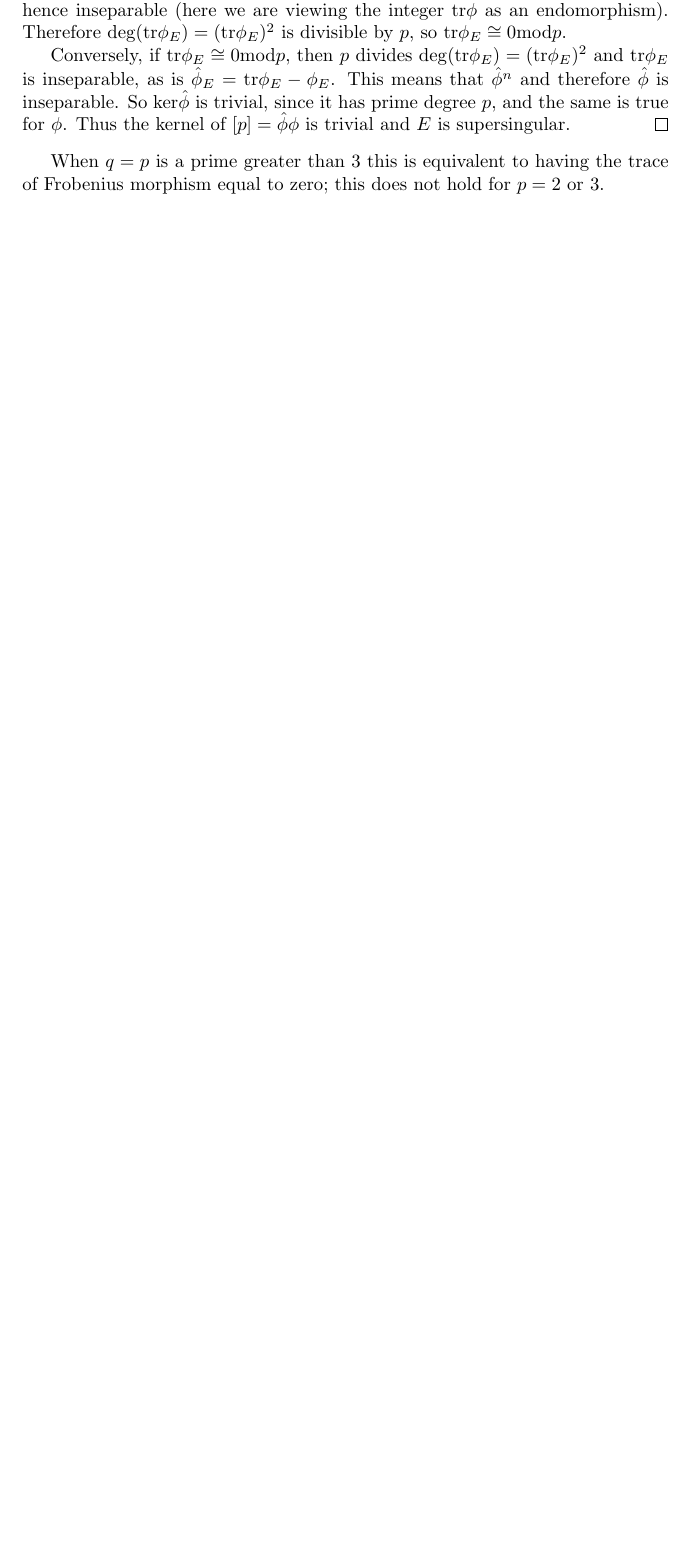
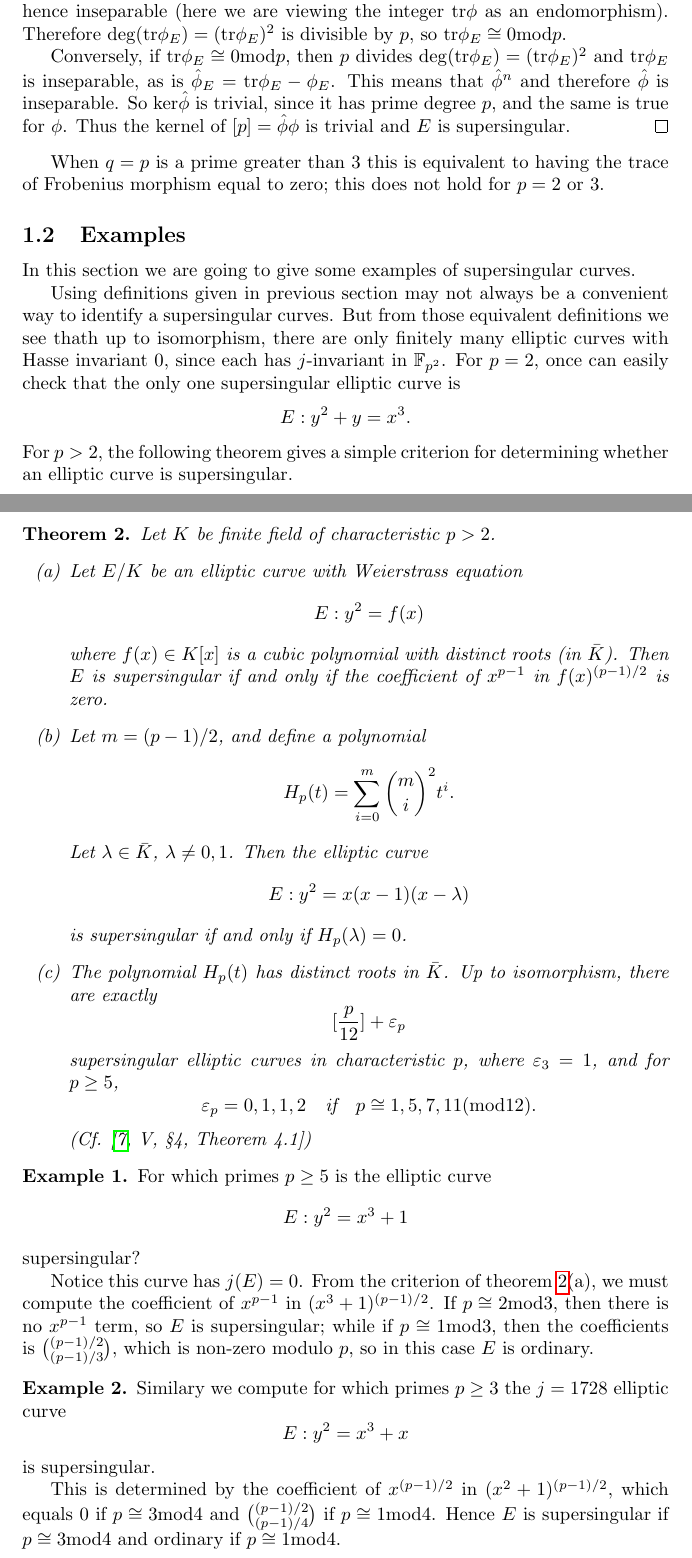
Before and after one commit to polzaku/Supersingular-Isogenies-Diffie-Hellman, a LaTeX document (Supersingular Isogeny Diffie Hellman.tex): part of page 6 of 8 before the commit and two parts of pages 6 and 7 of 9 after it, the two joined at a grey line, cut so that both start at the same text, the shorter picture padded with empty space. Compiled offline with pdfLaTeX.

Commit message:
Examples of supersingular elliptic curves added

```diff
--- a/Supersingular Isogeny Diffie Hellman.tex
+++ b/Supersingular Isogeny Diffie Hellman.tex
@@ -1,12 +1,16 @@
 \documentclass{article}
 \usepackage[utf8]{inputenc}
 \usepackage[english]{babel}
-\usepackage{amssymb,latexsym,amsmath,amscd,amsthm, mathtools,stmaryrd, hyperref, cleveref}
+
+\usepackage{amssymb,latexsym,amsmath,amscd,amsthm, mathtools,stmaryrd, hyperref, enumitem, cleveref}
+
 \theoremstyle{theorem}
 \newtheorem{theorem}{Theorem}
+
 \theoremstyle{definition}
 \newtheorem{definition}{Definition}
 \newtheorem{remark}{Remark}
+\newtheorem{example}{Example}
 
 
 %opening
@@ -204,3 +208,47 @@ The next theorem also could be used as a definition.
 
 When $q=p$ is a prime greater than 3 this is equivalent to having the trace of Frobenius morphism equal to zero; this does not hold for $p = 2 \ \text{or} \ 3$.
 
+ \subsection{Examples}
+
+In this section we are going to give some examples of supersingular curves.
+
+Using definitions given in previous section may not always be a convenient way to identify a supersingular curves. But from those equivalent definitions we see thath up to isomorphism, there are only finitely many elliptic curves with Hasse invariant 0, since each has $j$-invariant in $\mathbb{F}_{p^2}$. For $p = 2$, once can easily check that the only one supersingular elliptic curve is
+	\[ E: y^2 + y = x^3. \]
+For $p > 2$, the following theorem gives a simple criterion for determining whether an elliptic curve is supersingular.
+
+\begin{theorem} \label{thm1}
+	Let $K$ be finite field of characteristic $p > 2$.
+		\begin{enumerate}[label = (\alph*)]
+			\item Let $E/K$ be an elliptic curve with Weierstrass equation
+					\[ E: y^2 = f(x) \]
+				where $f(x) \in K[x]$ is a cubic polynomial with distinct roots (in $\bar{K}$). Then $E$ is supersingular if and only if the coefficient of $x^{p - 1}$ in $f(x)^{(p - 1)/2}$ is zero.
+
+			\item  Let $m = (p - 1)/2$, and define a polynomial
+					\[H_p(t) = \sum_{i = 0}^{m} \binom{m}{i}^2t^i. \]
+				Let $\lambda \in \bar{K}$, $\lambda \neq 0, 1$. Then the elliptic curve
+					\[E: y^2 = x(x - 1)(x - \lambda)  \]
+				is supersingular if and only if $H_p(\lambda) = 0$.
+
+			\item The polynomial $H_p(t)$ has distinct roots in $\bar{K}$. Up to isomorphism, there are exactly
+					\[ [\frac{p}{12}] + \varepsilon_p \]
+				supersingular elliptic curves in characteristic $p$, where $\varepsilon_3 = 1$, and for $p \geq 5$,
+					\[\varepsilon_p = 0, 1, 1, 2 \quad \textrm{if} \quad p \cong 1, 5, 7, 11 (\mathrm{mod}12). \]
+			(Cf. \cite[V, \S4, Theorem 4.1]{Silverman})
+		\end{enumerate}
+\end{theorem}
+
+\begin{example}
+	For which primes $p \geq 5$ is the elliptic curve
+		\[E:  y^2 = x^3 + 1\]
+	supersingular?
+
+	Notice this curve has $j(E) = 0$. From the criterion of \cref{thm1}(a), we must compute the coefficient of $x^{p-1}$ in $(x^3 + 1)^{(p-1)/2}$. If $p \cong 2 \mathrm{mod} 3$, then there is no $x^{p-1}$ term, so $E$ is supersingular; while if $p \cong 1 \mathrm{mod} 3$, then the coefficients is $\binom{(p-1)/2}{(p-1)/3}$, which is non-zero modulo $p$, so in this case $E$ is ordinary.
+\end{example}
+
+\begin{example}
+	Similary we compute for which primes $p \geq 3$ the $j = 1728$ elliptic curve
+		\[E: y^2 = x^3 + x \]
+	is supersingular.
+
+	This is determined by the coefficient of $x^{(p-1)/2}$ in $(x^2 + 1)^{(p-1)/2}$, which equals $0$ if $p \cong 3 \mathrm{mod} 4$ and $\binom{(p-1)/2}{(p-1)/4}$ if $p \cong 1 \mathrm{mod} 4$. Hence $E$ is supersingular if $p \cong 3 \mathrm{mod} 4$ and ordinary if $p \cong 1 \mathrm{mod} 4$.
+\end{example}
```
Also changed, not shown: Supersingular Isogeny Diffie Hellman.pdf, Supersingular Isogeny Diffie Hellman.tex (7 more changed lines).
